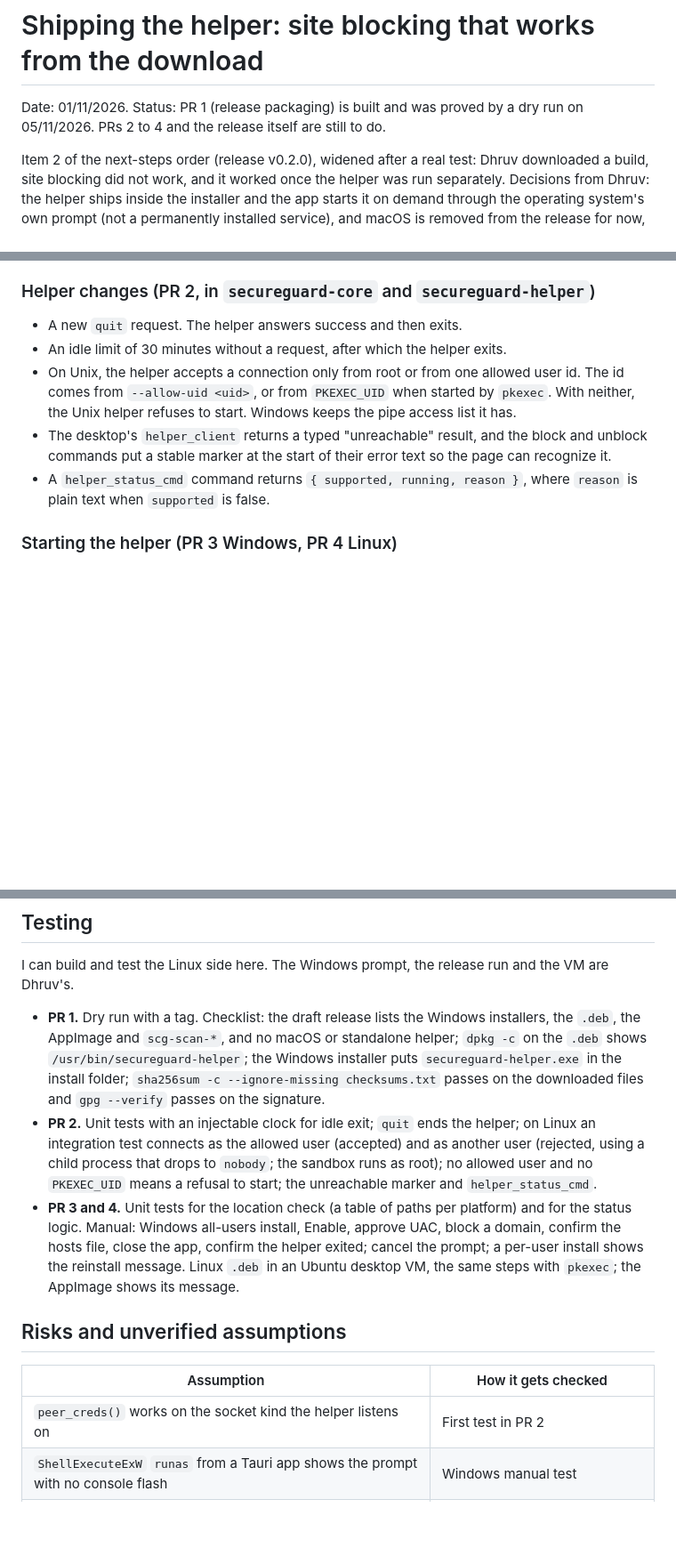
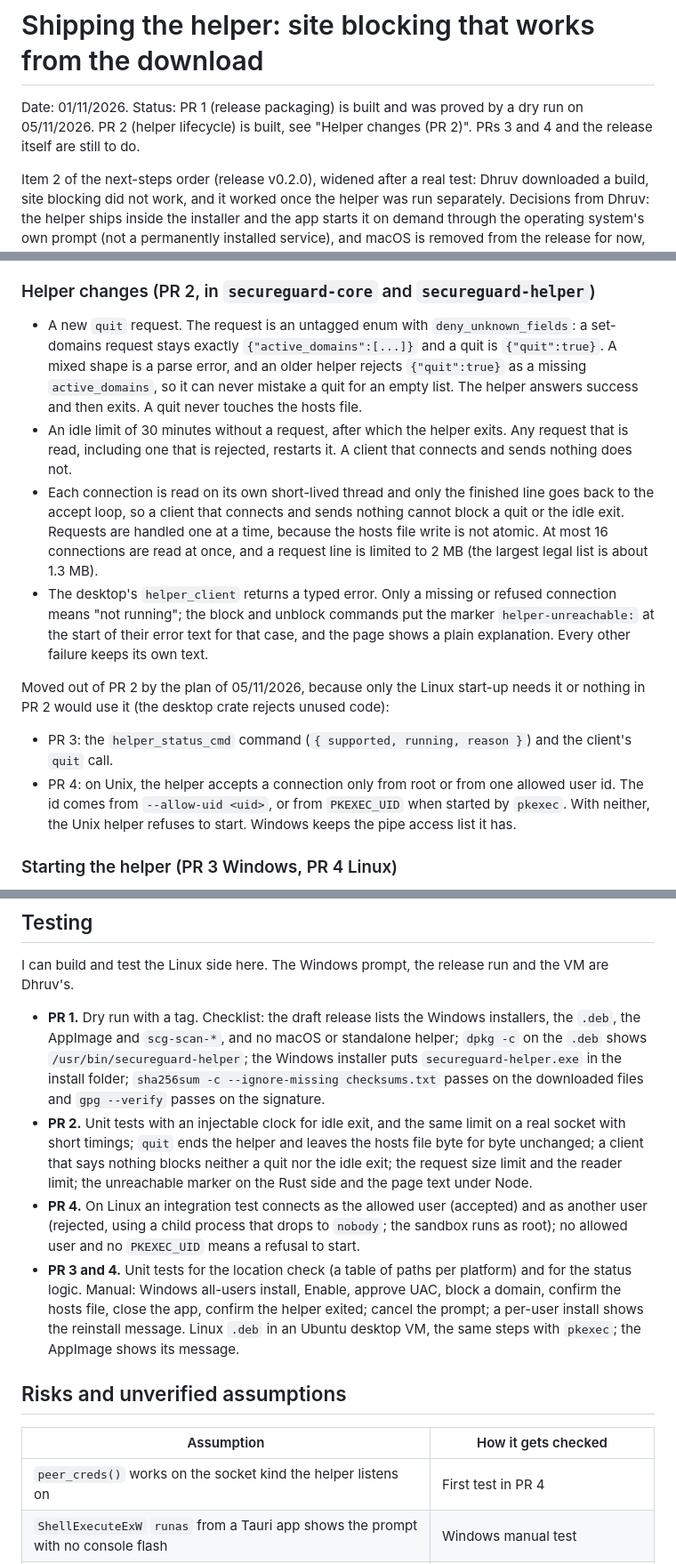
Before and after one commit to Dhruv0306/SecureGuard-Clients, a Markdown page: docs/phase5-helper-release-design.md, 3 parts joined by grey strips. Shown at 89% size. Rendered like a GitHub page; blank space fills up the shorter version.

Commit message:
docs: describe the helper lifecycle and correct the design
Records the quit request, the idle exit, how connections are read, and the limits, adds them to the security model and the changelog, and moves the Unix access check and helper_status_cmd to the PRs that use them.

Co-authored-by: Claude <noreply@anthropic.com>

```diff
--- a/docs/phase5-helper-release-design.md
+++ b/docs/phase5-helper-release-design.md
@@ -1,6 +1,6 @@
 # Shipping the helper: site blocking that works from the download
 
-Date: 01/11/2026. Status: PR 1 (release packaging) is built and was proved by a dry run on 05/11/2026. PRs 2 to 4 and the release itself are still to do.
+Date: 01/11/2026. Status: PR 1 (release packaging) is built and was proved by a dry run on 05/11/2026. PR 2 (helper lifecycle) is built, see "Helper changes (PR 2)". PRs 3 and 4 and the release itself are still to do.
 
 Item 2 of the next-steps order (release v0.2.0), widened after a real test: Dhruv downloaded a
 build, site blocking did not work, and it worked once the helper was run separately. Decisions
@@ -126,15 +126,32 @@ helper, removing hosts-file entries on uninstall, and the abuse.ch key (done).
 
 ### Helper changes (PR 2, in `secureguard-core` and `secureguard-helper`)
 
-- A new `quit` request. The helper answers success and then exits.
-- An idle limit of 30 minutes without a request, after which the helper exits.
-- On Unix, the helper accepts a connection only from root or from one allowed user id. The id
-  comes from `--allow-uid <uid>`, or from `PKEXEC_UID` when started by `pkexec`. With neither,
+- A new `quit` request. The request is an untagged enum with `deny_unknown_fields`: a set-domains
+  request stays exactly `{"active_domains":[...]}` and a quit is `{"quit":true}`. A mixed shape is
+  a parse error, and an older helper rejects `{"quit":true}` as a missing `active_domains`, so it
+  can never mistake a quit for an empty list. The helper answers success and then exits. A quit
+  never touches the hosts file.
+- An idle limit of 30 minutes without a request, after which the helper exits. Any request that
+  is read, including one that is rejected, restarts it. A client that connects and sends nothing
+  does not.
+- Each connection is read on its own short-lived thread and only the finished line goes back to
+  the accept loop, so a client that connects and sends nothing cannot block a quit or the idle
+  exit. Requests are handled one at a time, because the hosts file write is not atomic. At most
+  16 connections are read at once, and a request line is limited to 2 MB (the largest legal
+  list is about 1.3 MB).
+- The desktop's `helper_client` returns a typed error. Only a missing or refused connection
+  means "not running"; the block and unblock commands put the marker `helper-unreachable:` at the
+  start of their error text for that case, and the page shows a plain explanation. Every other
+  failure keeps its own text.
+
+Moved out of PR 2 by the plan of 05/11/2026, because only the Linux start-up needs it or nothing
+in PR 2 would use it (the desktop crate rejects unused code):
+
+- PR 3: the `helper_status_cmd` command (`{ supported, running, reason }`) and the client's `quit`
+  call.
+- PR 4: on Unix, the helper accepts a connection only from root or from one allowed user id. The
+  id comes from `--allow-uid <uid>`, or from `PKEXEC_UID` when started by `pkexec`. With neither,
   the Unix helper refuses to start. Windows keeps the pipe access list it has.
-- The desktop's `helper_client` returns a typed "unreachable" result, and the block and unblock
-  commands put a stable marker at the start of their error text so the page can recognize it.
-- A `helper_status_cmd` command returns `{ supported, running, reason }`, where `reason` is
-  plain text when `supported` is false.
 
 ### Starting the helper (PR 3 Windows, PR 4 Linux)
 
@@ -183,10 +200,14 @@ Dhruv's.
   `.deb` shows `/usr/bin/secureguard-helper`; the Windows installer puts
   `secureguard-helper.exe` in the install folder; `sha256sum -c --ignore-missing checksums.txt` passes on the
   downloaded files and `gpg --verify` passes on the signature.
-- **PR 2.** Unit tests with an injectable clock for idle exit; `quit` ends the helper; on Linux
-  an integration test connects as the allowed user (accepted) and as another user (rejected,
-  using a child process that drops to `nobody`; the sandbox runs as root); no allowed user and no
-  `PKEXEC_UID` means a refusal to start; the unreachable marker and `helper_status_cmd`.
+- **PR 2.** Unit tests with an injectable clock for idle exit, and the same limit on a real
+  socket with short timings; `quit` ends the helper and leaves the hosts file byte for byte
+  unchanged; a client that says nothing blocks neither a quit nor the idle exit; the request size
+  limit and the reader limit; the unreachable marker on the Rust side and the page text under
+  Node.
+- **PR 4.** On Linux an integration test connects as the allowed user (accepted) and as another
+  user (rejected, using a child process that drops to `nobody`; the sandbox runs as root); no
+  allowed user and no `PKEXEC_UID` means a refusal to start.
 - **PR 3 and 4.** Unit tests for the location check (a table of paths per platform) and for the
   status logic. Manual: Windows all-users install, Enable, approve UAC, block a domain, confirm
   the hosts file, close the app, confirm the helper exited; cancel the prompt; a per-user
@@ -197,7 +218,7 @@ Dhruv's.
 
 | Assumption | How it gets checked |
 |---|---|
-| `peer_creds()` works on the socket kind the helper listens on | First test in PR 2 |
+| `peer_creds()` works on the socket kind the helper listens on | First test in PR 4 |
 | `ShellExecuteExW` `runas` from a Tauri app shows the prompt with no console flash | Windows manual test |
 | `pkexec` finds an authentication agent in an Ubuntu desktop VM and its exit codes mean what the code expects | Linux VM manual test |
 | "The current user cannot write to the helper or its folder" is a good proxy for "ordinary programs cannot replace it" on Windows | PR 3 tests it on a normal install folder and on a user-writable folder |
```
Also changed, not shown: CHANGELOG.md (+7 -0 lines), docs/helper-security-model.md (+17 -0 lines).
